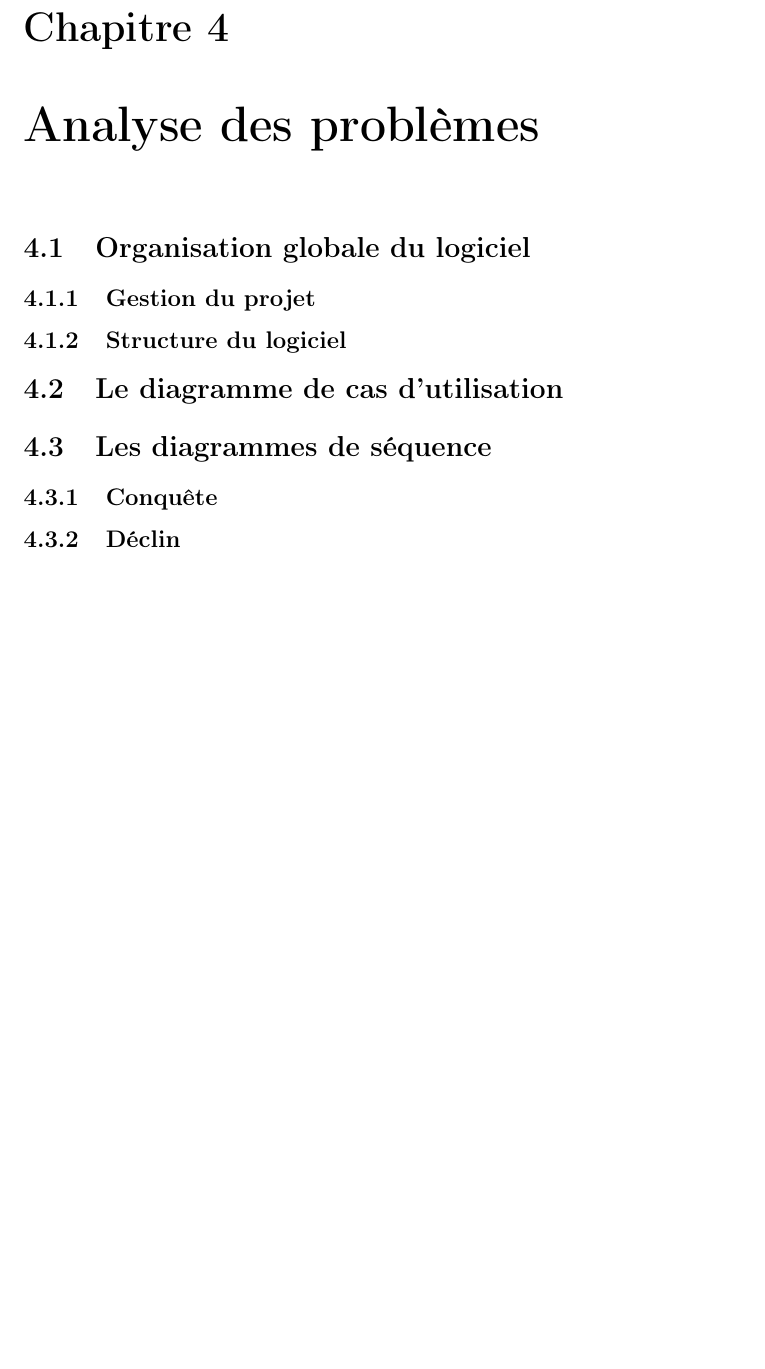
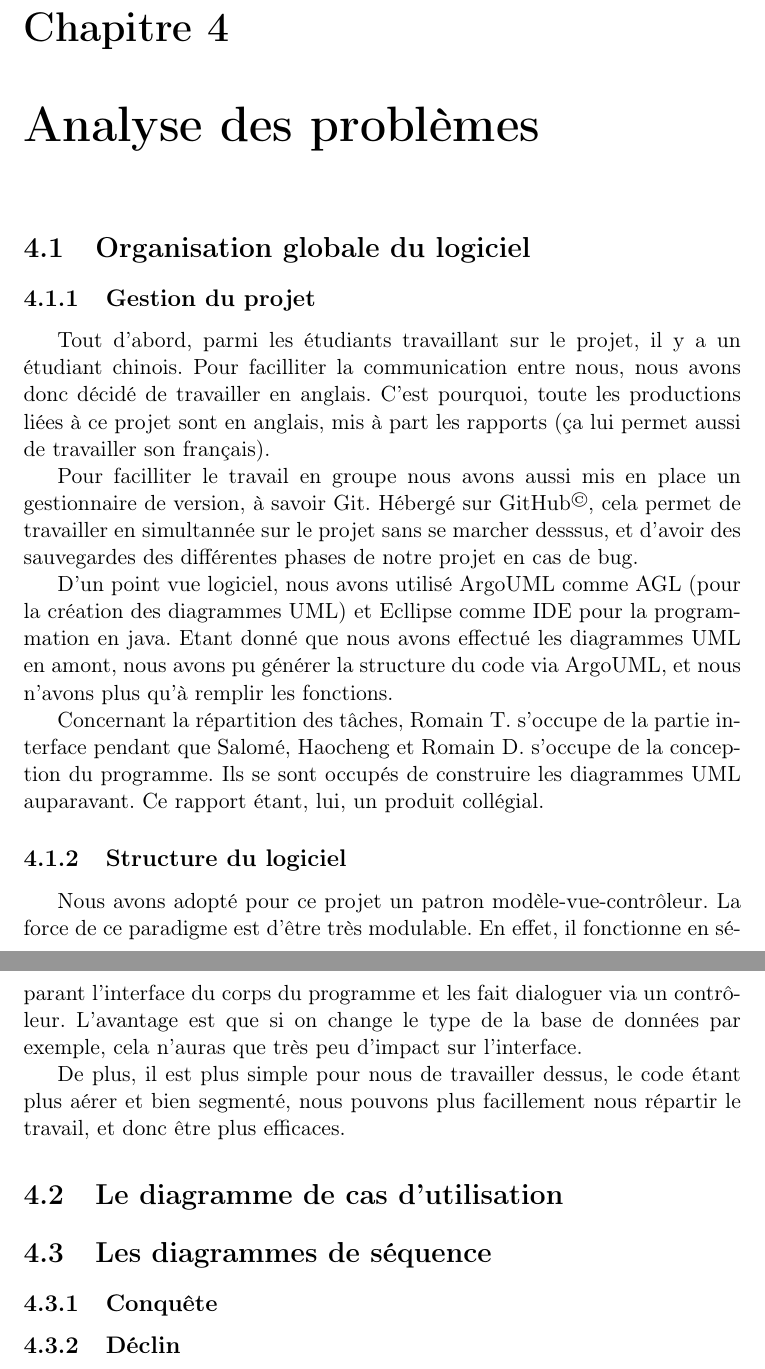
Before and after one commit to rthibaud/LO43_Smallworld_Fall2014, a LaTeX document (LO43_Smallworld_Fall2014/Rapport/rapport.tex): part of page 11 of 15 before the commit and two parts of pages 11 and 12 of 16 after it, the two joined at a grey line, cut so that both start at the same text, the shorter picture padded with empty space. Compiled offline with pdfLaTeX.

Commit message:
repport ...

```diff
--- a/LO43_Smallworld_Fall2014/Rapport/rapport.tex
+++ b/LO43_Smallworld_Fall2014/Rapport/rapport.tex
@@ -92,13 +92,26 @@ Enfin, nous entamons la phase de production. L'ensemble des tâches à effectuer
 		\item[Du père 200 : ]Toute région non vide concquise rapporte une UV supplémentaire à la fin du tour.
 		\item[Revenant d'Erasmus : ]Vous pouvez conquérir n'importe quelle région, même une région non adajacente.
 	\end{description}
+
 \chapter{Analyse des problèmes}
 
 	\section{Organisation globale du logiciel}
 
 		\subsection{Gestion du projet}
+			Tout d'abord, parmi les étudiants travaillant sur le projet, il y a un étudiant chinois. Pour facilliter la communication entre nous, nous avons donc décidé de travailler en anglais. C'est pourquoi, toute les productions liées à ce projet sont en anglais, mis à part les rapports (ça lui permet aussi de travailler son français).
+
+			Pour facilliter le travail en groupe nous avons aussi mis en place un gestionnaire de version, à savoir Git. Hébergé sur GitHub\up{\copyright}, cela permet de travailler en simultannée sur le projet sans se marcher desssus, et d'avoir des sauvegardes des différentes phases de notre projet en cas de bug.
+
+			D'un point vue logiciel, nous avons utilisé ArgoUML comme AGL (pour la création des diagrammes UML) et Ecllipse comme IDE pour la programmation en java. Etant donné que nous avons effectué les diagrammes UML en amont, nous avons pu générer la structure du code via ArgoUML, et nous n'avons plus qu'à remplir les fonctions.
+
+			Concernant la répartition des tâches, Romain T. s'occupe de la partie interface pendant que Salomé, Haocheng et Romain D. s'occupe de la conception du programme. Ils se sont occupés de construire les diagrammes UML auparavant. Ce rapport étant, lui, un produit collégial.
+
 
 		\subsection{Structure du logiciel}
+
+			Nous avons adopté pour ce projet un patron modèle-vue-contrôleur. La force de ce paradigme est d'être très modulable. En effet, il fonctionne en séparant l'interface du corps du programme et les fait dialoguer via un contrôleur. L'avantage est que si on change le type de la base de données par exemple, cela n'auras que très peu d'impact sur l'interface.
+
+			De plus, il est plus simple pour nous de travailler dessus, le code étant plus aérer et bien segmenté, nous pouvons plus facillement nous répartir le travail, et donc être plus efficaces.
 
 	\section{Le diagramme de cas d'utilisation}
 
```
Also changed, not shown: LO43_Smallworld_Fall2014/Rapport/rapport.pdf, LO43_Smallworld_Fall2014/Rapport/rapport.tex (10 more changed lines), 4 other files.
